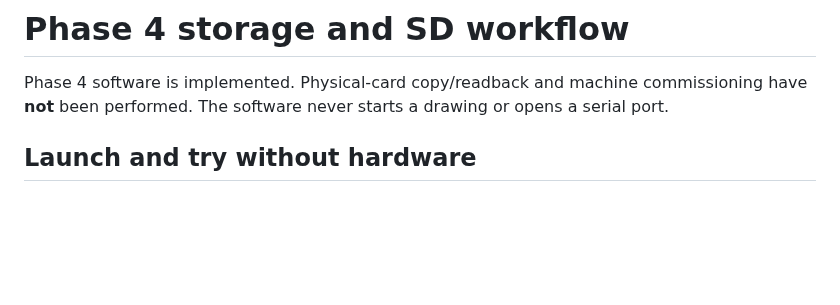
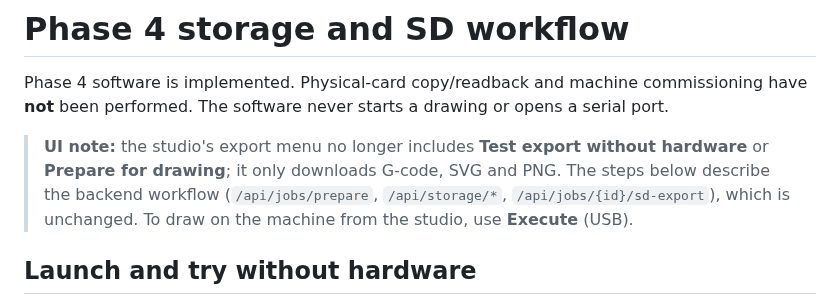
Before and after one commit to RajdeepSah/Project-Picasso, a Markdown page: docs/STORAGE_AND_COMMISSIONING.md, the part around the change. Drawn GitHub-style; blank space fills up the shorter version.

```diff
--- a/docs/STORAGE_AND_COMMISSIONING.md
+++ b/docs/STORAGE_AND_COMMISSIONING.md
@@ -1,6 +1,8 @@
 # Phase 4 storage and SD workflow
 
 Phase 4 software is implemented. Physical-card copy/readback and machine commissioning have **not** been performed. The software never starts a drawing or opens a serial port.
+
+> **UI note:** the studio's export menu no longer includes **Test export without hardware** or **Prepare for drawing**; it only downloads G-code, SVG and PNG. The steps below describe the backend workflow (`/api/jobs/prepare`, `/api/storage/*`, `/api/jobs/{id}/sd-export`), which is unchanged. To draw on the machine from the studio, use **Execute** (USB).
 
 ## Launch and try without hardware
 
```
Also changed, not shown: README.md (+1 -1 lines), docs/OFFLINE_DRAWING_COMMANDS.md (+7 -5 lines), docs/screenshots/phase-6-execute.png, docs/screenshots/phase-6-firmware-profile.png, docs/screenshots/phase-6-mobile.png, docs/screenshots/phase-6-studio.png, 10 other files.
